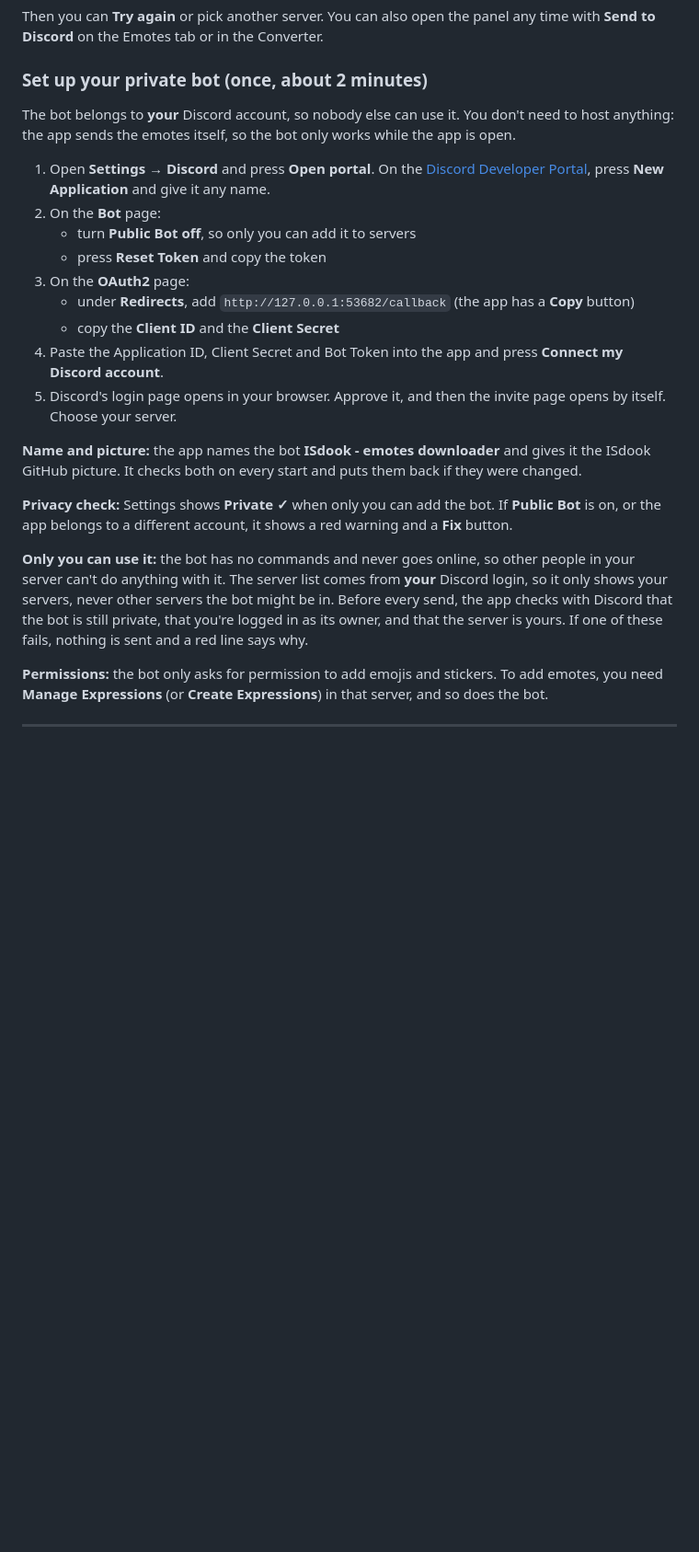
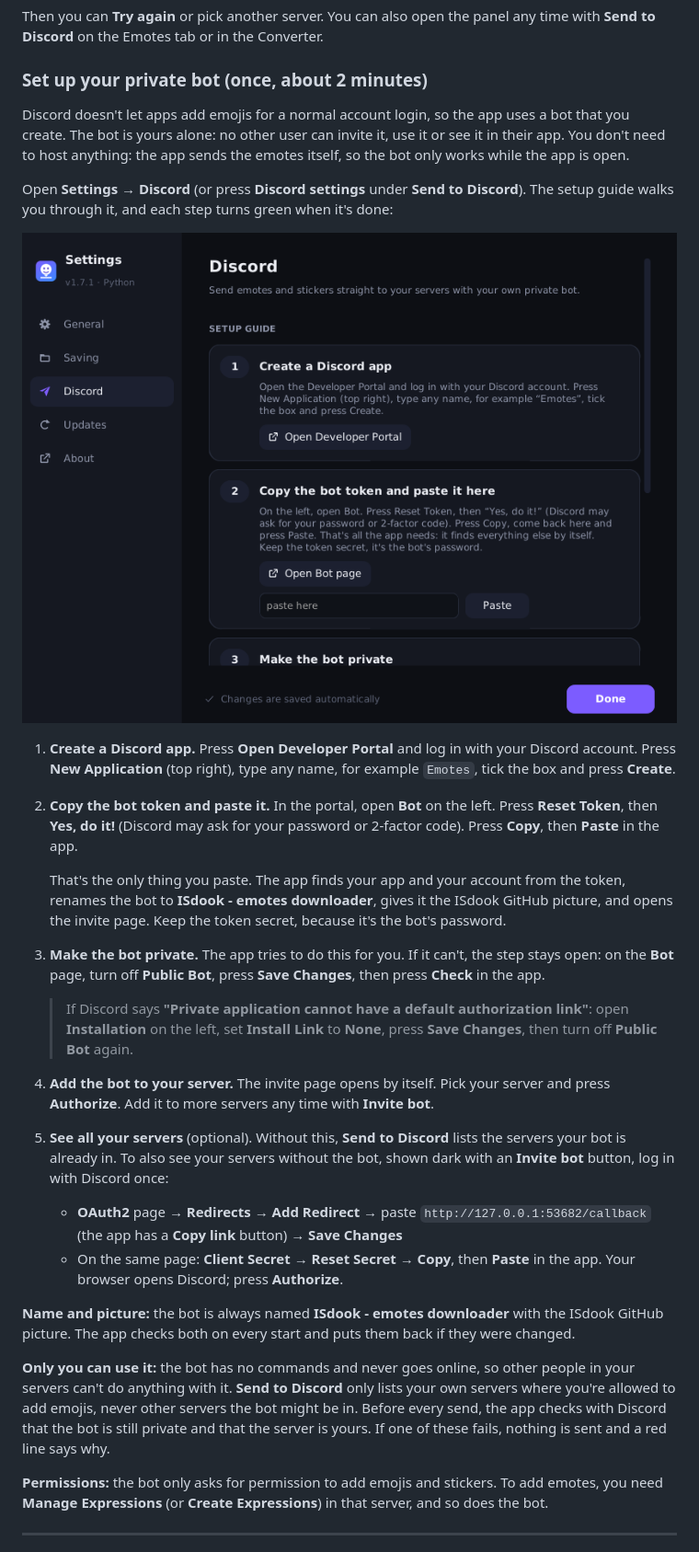
Before and after one commit to ISdook/emotes-downloader, a Markdown page: README.md, the part around one of its changes. Shown at 92% size. Rendered like a GitHub page; pictures changed too: docs/discord-setup.png (added); blank space fills up the shorter version.

```diff
--- a/README.md
+++ b/README.md
@@ -122,23 +122,27 @@ Then you can **Try again** or pick another server. You can also open the panel a
 
 ### Set up your private bot (once, about 2 minutes)
 
-The bot belongs to **your** Discord account, so nobody else can use it. You don't need to host anything: the app sends the emotes itself, so the bot only works while the app is open.
+Discord doesn't let apps add emojis for a normal account login, so the app uses a bot that you create. The bot is yours alone: no other user can invite it, use it or see it in their app. You don't need to host anything: the app sends the emotes itself, so the bot only works while the app is open.
 
-1. Open **Settings → Discord** and press **Open portal**. On the [Discord Developer Portal](https://discord.com/developers/applications), press **New Application** and give it any name.
-2. On the **Bot** page:
-   - turn **Public Bot** **off**, so only you can add it to servers
-   - press **Reset Token** and copy the token
-3. On the **OAuth2** page:
-   - under **Redirects**, add `http://127.0.0.1:53682/callback` (the app has a **Copy** button)
-   - copy the **Client ID** and the **Client Secret**
-4. Paste the Application ID, Client Secret and Bot Token into the app and press **Connect my Discord account**.
-5. Discord's login page opens in your browser. Approve it, and then the invite page opens by itself. Choose your server.
+Open **Settings → Discord** (or press **Discord settings** under **Send to Discord**). The setup guide walks you through it, and each step turns green when it's done:
 
-**Name and picture:** the app names the bot **ISdook - emotes downloader** and gives it the ISdook GitHub picture. It checks both on every start and puts them back if they were changed.
+![The Discord setup guide](docs/discord-setup.png)
 
-**Privacy check:** Settings shows **Private ✓** when only you can add the bot. If **Public Bot** is on, or the app belongs to a different account, it shows a red warning and a **Fix** button.
+1. **Create a Discord app.** Press **Open Developer Portal** and log in with your Discord account. Press **New Application** (top right), type any name, for example `Emotes`, tick the box and press **Create**.
+2. **Copy the bot token and paste it.** In the portal, open **Bot** on the left. Press **Reset Token**, then **Yes, do it!** (Discord may ask for your password or 2-factor code). Press **Copy**, then **Paste** in the app.
 
-**Only you can use it:** the bot has no commands and never goes online, so other people in your server can't do anything with it. The server list comes from **your** Discord login, so it only shows your servers, never other servers the bot might be in. Before every send, the app checks with Discord that the bot is still private, that you're logged in as its owner, and that the server is yours. If one of these fails, nothing is sent and a red line says why.
+   That's the only thing you paste. The app finds your app and your account from the token, renames the bot to **ISdook - emotes downloader**, gives it the ISdook GitHub picture, and opens the invite page. Keep the token secret, because it's the bot's password.
+3. **Make the bot private.** The app tries to do this for you. If it can't, the step stays open: on the **Bot** page, turn off **Public Bot**, press **Save Changes**, then press **Check** in the app.
+
+   > If Discord says **"Private application cannot have a default authorization link"**: open **Installation** on the left, set **Install Link** to **None**, press **Save Changes**, then turn off **Public Bot** again.
+4. **Add the bot to your server.** The invite page opens by itself. Pick your server and press **Authorize**. Add it to more servers any time with **Invite bot**.
+5. **See all your servers** (optional). Without this, **Send to Discord** lists the servers your bot is already in. To also see your servers without the bot, shown dark with an **Invite bot** button, log in with Discord once:
+   - **OAuth2** page → **Redirects** → **Add Redirect** → paste `http://127.0.0.1:53682/callback` (the app has a **Copy link** button) → **Save Changes**
+   - On the same page: **Client Secret** → **Reset Secret** → **Copy**, then **Paste** in the app. Your browser opens Discord; press **Authorize**.
+
+**Name and picture:** the bot is always named **ISdook - emotes downloader** with the ISdook GitHub picture. The app checks both on every start and puts them back if they were changed.
+
+**Only you can use it:** the bot has no commands and never goes online, so other people in your servers can't do anything with it. **Send to Discord** only lists your own servers where you're allowed to add emojis, never other servers the bot might be in. Before every send, the app checks with Discord that the bot is still private and that the server is yours. If one of these fails, nothing is sent and a red line says why.
 
 **Permissions:** the bot only asks for permission to add emojis and stickers. To add emotes, you need **Manage Expressions** (or **Create Expressions**) in that server, and so does the bot.
 
```
Also changed, not shown: other parts of README.md (+4 -3 lines), CHANGELOG.md (+8 -0 lines), 1 other file.
